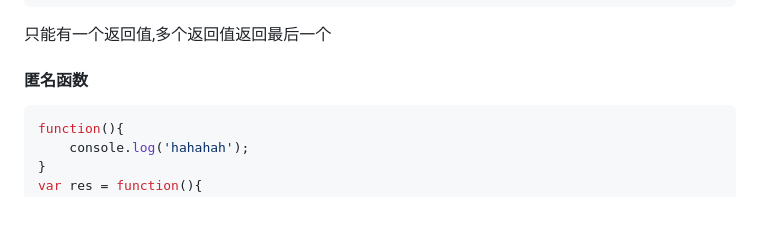
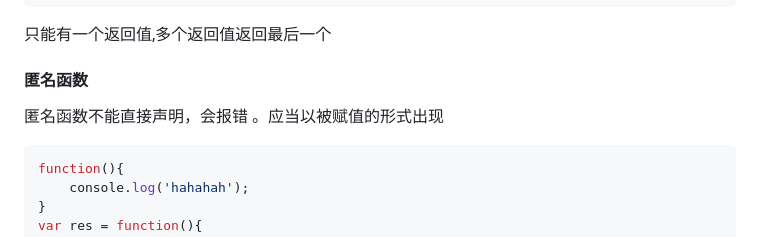
Before and after one commit to EImago-L/study-note, a Markdown page: 前端学习.md, the part around the change. Drawn GitHub-style; blank space fills up the shorter version.

````diff
--- a/前端学习.md
+++ b/前端学习.md
@@ -2216,6 +2216,8 @@ function index(){
 
 #### 匿名函数
 
+匿名函数不能直接声明，会报错 。应当以被赋值的形式出现
+
 ```js
 function(){
     console.log('hahahah');
````
Also changed, not shown: 日常积累.md (+56 -0 lines), 日常积累.assets/image-20221231214248014.png (added).
